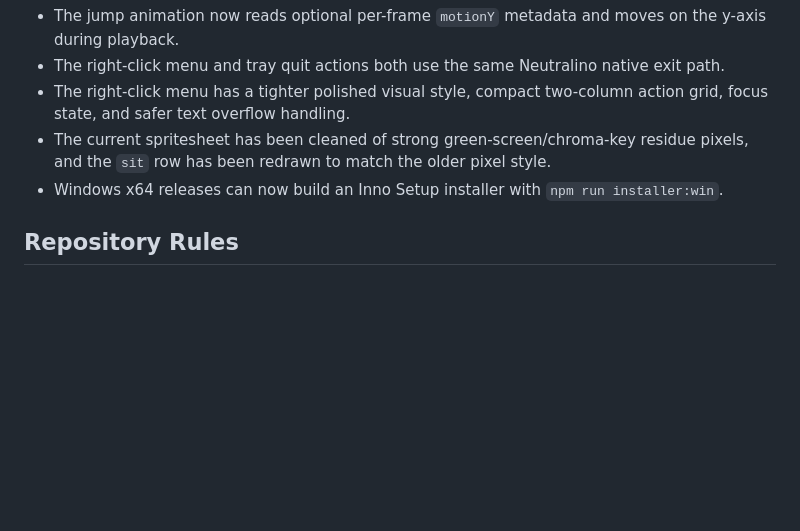
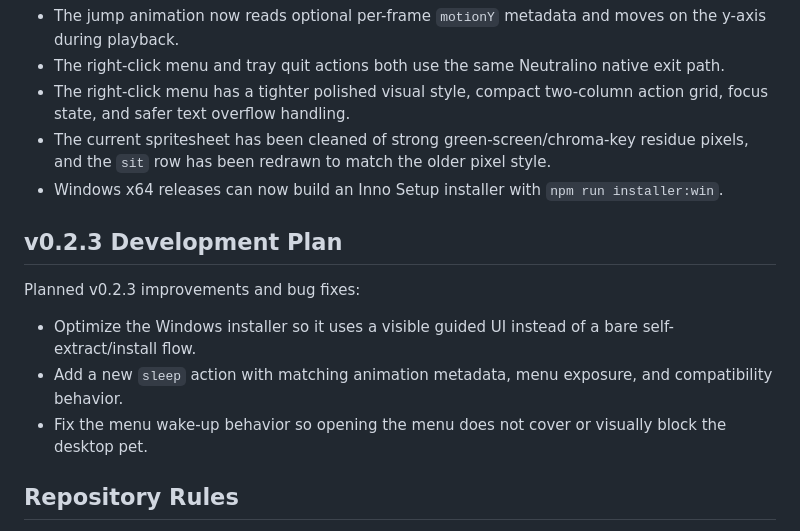
Before and after one commit to Zeroysx/NuiPet, a Markdown page: README.md, the part around the change. Rendered like a GitHub page; blank space fills up the shorter version.

Commit message:
Add v0.2.3 development plan

```diff
--- a/README.md
+++ b/README.md
@@ -81,6 +81,14 @@ Implemented v0.2.2 improvements and packaging work:
 - The current spritesheet has been cleaned of strong green-screen/chroma-key residue pixels, and the `sit` row has been redrawn to match the older pixel style.
 - Windows x64 releases can now build an Inno Setup installer with `npm run installer:win`.
 
+## v0.2.3 Development Plan
+
+Planned v0.2.3 improvements and bug fixes:
+
+- Optimize the Windows installer so it uses a visible guided UI instead of a bare self-extract/install flow.
+- Add a new `sleep` action with matching animation metadata, menu exposure, and compatibility behavior.
+- Fix the menu wake-up behavior so opening the menu does not cover or visually block the desktop pet.
+
 ## Repository Rules
 
 Do not work directly on `main`. Create a branch for every change and merge only after review. Every completed edit must update both this README and `CHANGELOG.md`; changelog updates must be appended.
```
Also changed, not shown: CHANGELOG.md (+4 -0 lines).
